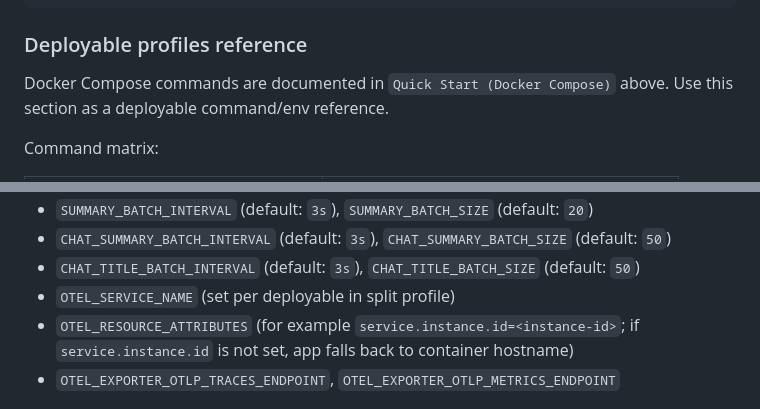
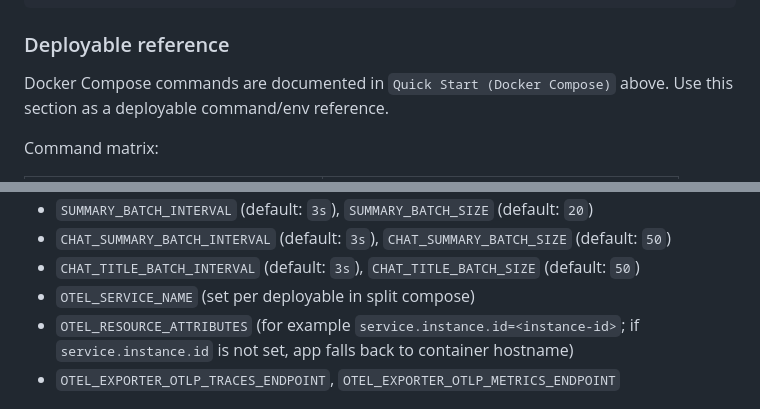
Before and after one commit to cleitonmarx/symbiont-ai-todoapp, a Markdown page: README.md, 2 parts joined by grey strips. Drawn GitHub-style.

````diff
--- a/README.md
+++ b/README.md
@@ -325,7 +323,7 @@ MCP_GATEWAY_ENDPOINT=http://localhost:8811 \
 go run ./cmd/monolithic
 ```
 
-### Deployable profiles reference
+### Deployable reference
 
 Docker Compose commands are documented in `Quick Start (Docker Compose)` above.
 Use this section as a deployable command/env reference.
@@ -427,7 +509,7 @@ Required or commonly tuned variables:
 - `SUMMARY_BATCH_INTERVAL` (default: `3s`), `SUMMARY_BATCH_SIZE` (default: `20`)
 - `CHAT_SUMMARY_BATCH_INTERVAL` (default: `3s`), `CHAT_SUMMARY_BATCH_SIZE` (default: `50`)
 - `CHAT_TITLE_BATCH_INTERVAL` (default: `3s`), `CHAT_TITLE_BATCH_SIZE` (default: `50`)
-- `OTEL_SERVICE_NAME` (set per deployable in split profile)
+- `OTEL_SERVICE_NAME` (set per deployable in split compose)
 - `OTEL_RESOURCE_ATTRIBUTES` (for example `service.instance.id=<instance-id>`; if `service.instance.id` is not set, app falls back to container hostname)
 - `OTEL_EXPORTER_OTLP_TRACES_ENDPOINT`, `OTEL_EXPORTER_OTLP_METRICS_ENDPOINT`
 
````
Also changed, not shown: other parts of README.md (+94 -12 lines).
